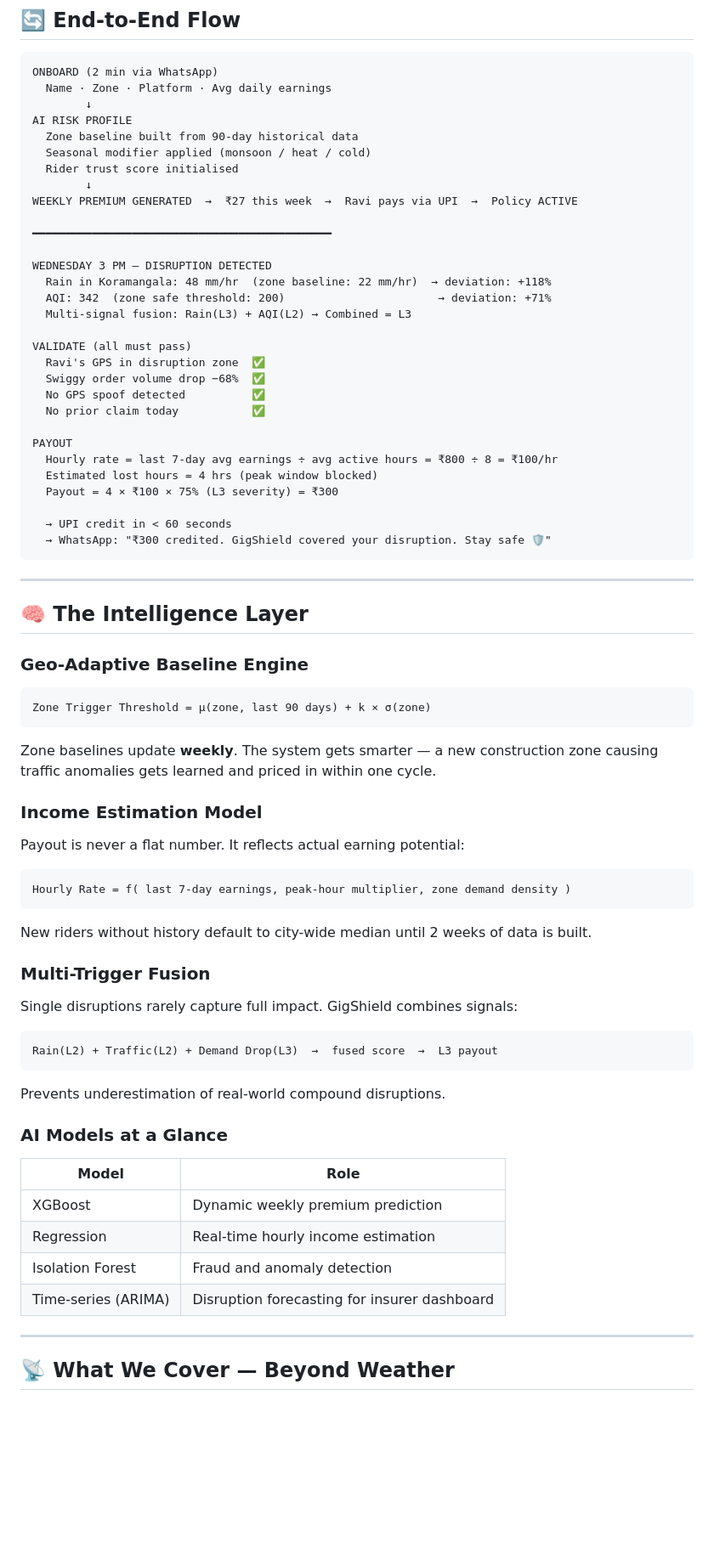
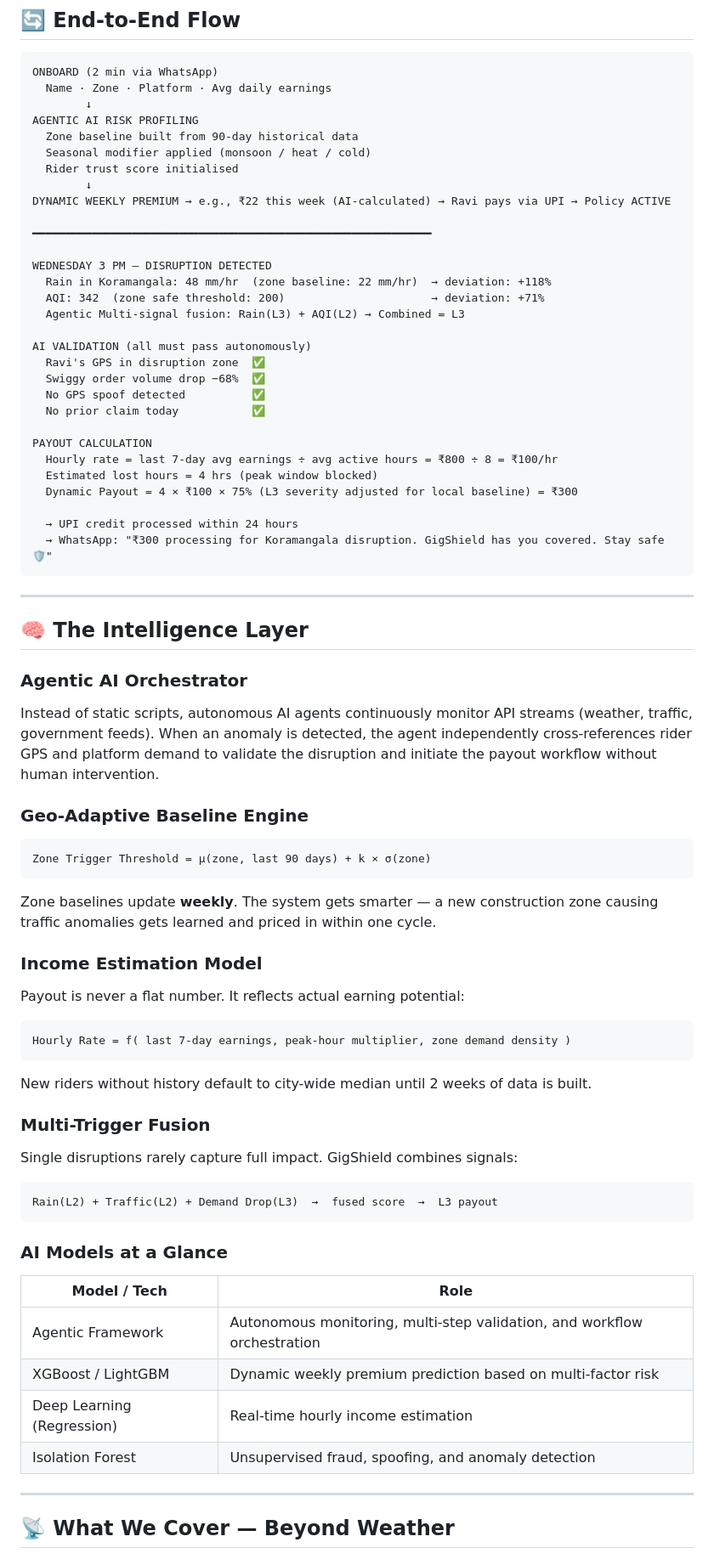
Before and after one commit to CholaGanesh05/Guidewire_Devtrails_200-Syndicate, a Markdown page: README.md, the part around one of its changes. Shown at 85% size. Rendered like a GitHub page; blank space fills up the shorter version.

````diff
--- a/README.md
+++ b/README.md
@@ -68,45 +68,47 @@ Lost 6 days of income last monsoon. Zero compensation. Had no choice but to ride
 ONBOARD (2 min via WhatsApp)
   Name · Zone · Platform · Avg daily earnings
         ↓
-AI RISK PROFILE
+AGENTIC AI RISK PROFILING
   Zone baseline built from 90-day historical data
   Seasonal modifier applied (monsoon / heat / cold)
   Rider trust score initialised
         ↓
-WEEKLY PREMIUM GENERATED  →  ₹27 this week  →  Ravi pays via UPI  →  Policy ACTIVE
+DYNAMIC WEEKLY PREMIUM → e.g., ₹22 this week (AI-calculated) → Ravi pays via UPI → Policy ACTIVE
 
-━━━━━━━━━━━━━━━━━━━━━━━━━━━━━━━━━━━━━━━━━━━━━
+━━━━━━━━━━━━━━━━━━━━━━━━━━━━━━━━━━━━━━━━━━━━━━━━━━━━━━━━━━━━
 
 WEDNESDAY 3 PM — DISRUPTION DETECTED
   Rain in Koramangala: 48 mm/hr  (zone baseline: 22 mm/hr)  → deviation: +118%
-  AQI: 342  (zone safe threshold: 200)                       → deviation: +71%
-  Multi-signal fusion: Rain(L3) + AQI(L2) → Combined = L3
+  AQI: 342  (zone safe threshold: 200)                      → deviation: +71%
+  Agentic Multi-signal fusion: Rain(L3) + AQI(L2) → Combined = L3
 
-VALIDATE (all must pass)
+AI VALIDATION (all must pass autonomously)
   Ravi's GPS in disruption zone  ✅
   Swiggy order volume drop −68%  ✅
   No GPS spoof detected          ✅
   No prior claim today           ✅
 
-PAYOUT
+PAYOUT CALCULATION
   Hourly rate = last 7-day avg earnings ÷ avg active hours = ₹800 ÷ 8 = ₹100/hr
   Estimated lost hours = 4 hrs (peak window blocked)
-  Payout = 4 × ₹100 × 75% (L3 severity) = ₹300
+  Dynamic Payout = 4 × ₹100 × 75% (L3 severity adjusted for local baseline) = ₹300
 
-  → UPI credit in < 60 seconds
-  → WhatsApp: "₹300 credited. GigShield covered your disruption. Stay safe 🛡️"
+  → UPI credit processed within 24 hours
+  → WhatsApp: "₹300 processing for Koramangala disruption. GigShield has you covered. Stay safe 🛡️"
 ```
 
 ---
 
 ## 🧠 The Intelligence Layer
 
+### Agentic AI Orchestrator
+Instead of static scripts, autonomous AI agents continuously monitor API streams (weather, traffic, government feeds). When an anomaly is detected, the agent independently cross-references rider GPS and platform demand to validate the disruption and initiate the payout workflow without human intervention.
+
 ### Geo-Adaptive Baseline Engine
 ```
 Zone Trigger Threshold = μ(zone, last 90 days) + k × σ(zone)
 ```
-Zone baselines update **weekly**. The system gets smarter — a new construction zone
-causing traffic anomalies gets learned and priced in within one cycle.
+Zone baselines update **weekly**. The system gets smarter — a new construction zone causing traffic anomalies gets learned and priced in within one cycle.
 
 ### Income Estimation Model
 Payout is never a flat number. It reflects actual earning potential:
@@ -120,15 +122,15 @@ Single disruptions rarely capture full impact. GigShield combines signals:
 ```
 Rain(L2) + Traffic(L2) + Demand Drop(L3)  →  fused score  →  L3 payout
 ```
-Prevents underestimation of real-world compound disruptions.
 
 ### AI Models at a Glance
-| Model | Role |
+
+| Model / Tech | Role |
 |---|---|
-| XGBoost | Dynamic weekly premium prediction |
-| Regression | Real-time hourly income estimation |
-| Isolation Forest | Fraud and anomaly detection |
-| Time-series (ARIMA) | Disruption forecasting for insurer dashboard |
+| Agentic Framework | Autonomous monitoring, multi-step validation, and workflow orchestration |
+| XGBoost / LightGBM | Dynamic weekly premium prediction based on multi-factor risk |
+| Deep Learning (Regression) | Real-time hourly income estimation |
+| Isolation Forest | Unsupervised fraud, spoofing, and anomaly detection |
 
 ---
 
````
Also changed, not shown: other parts of README.md (+53 -48 lines).
